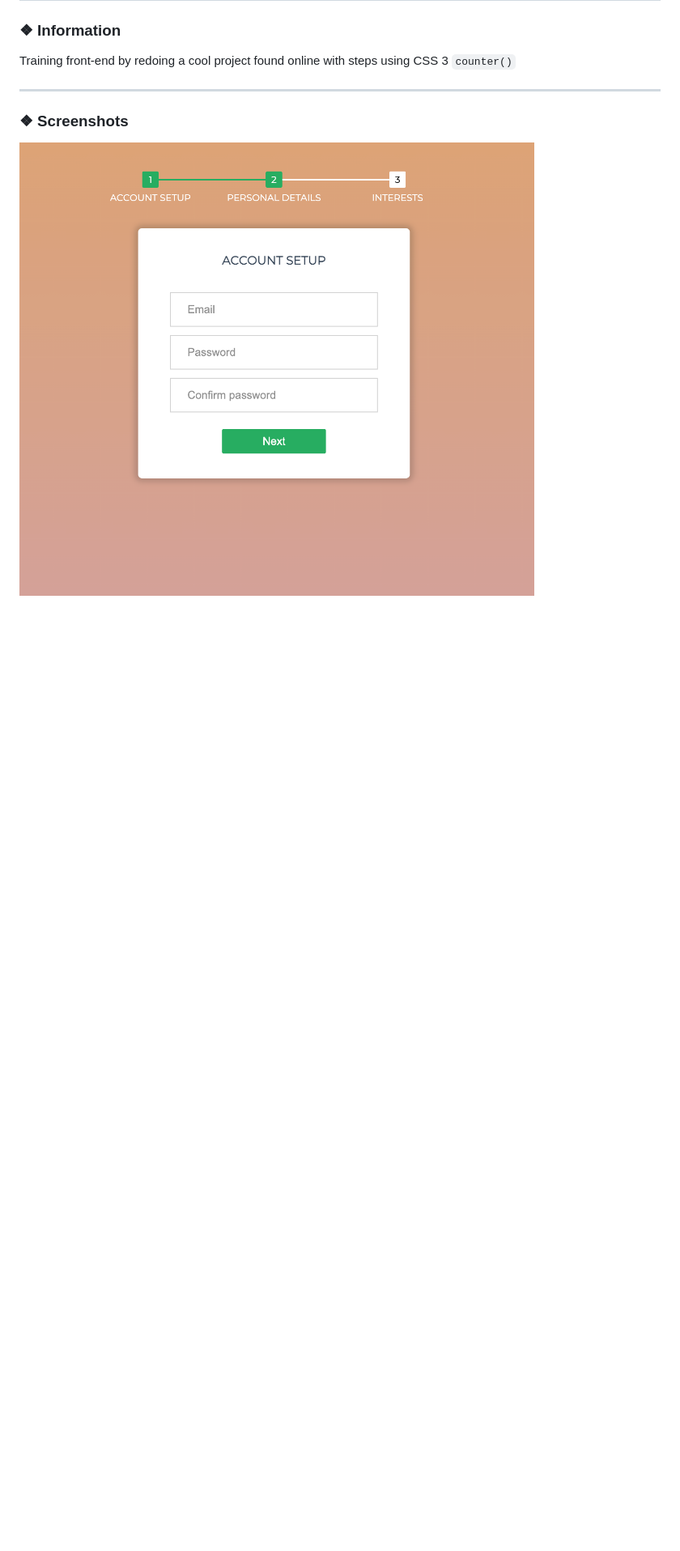
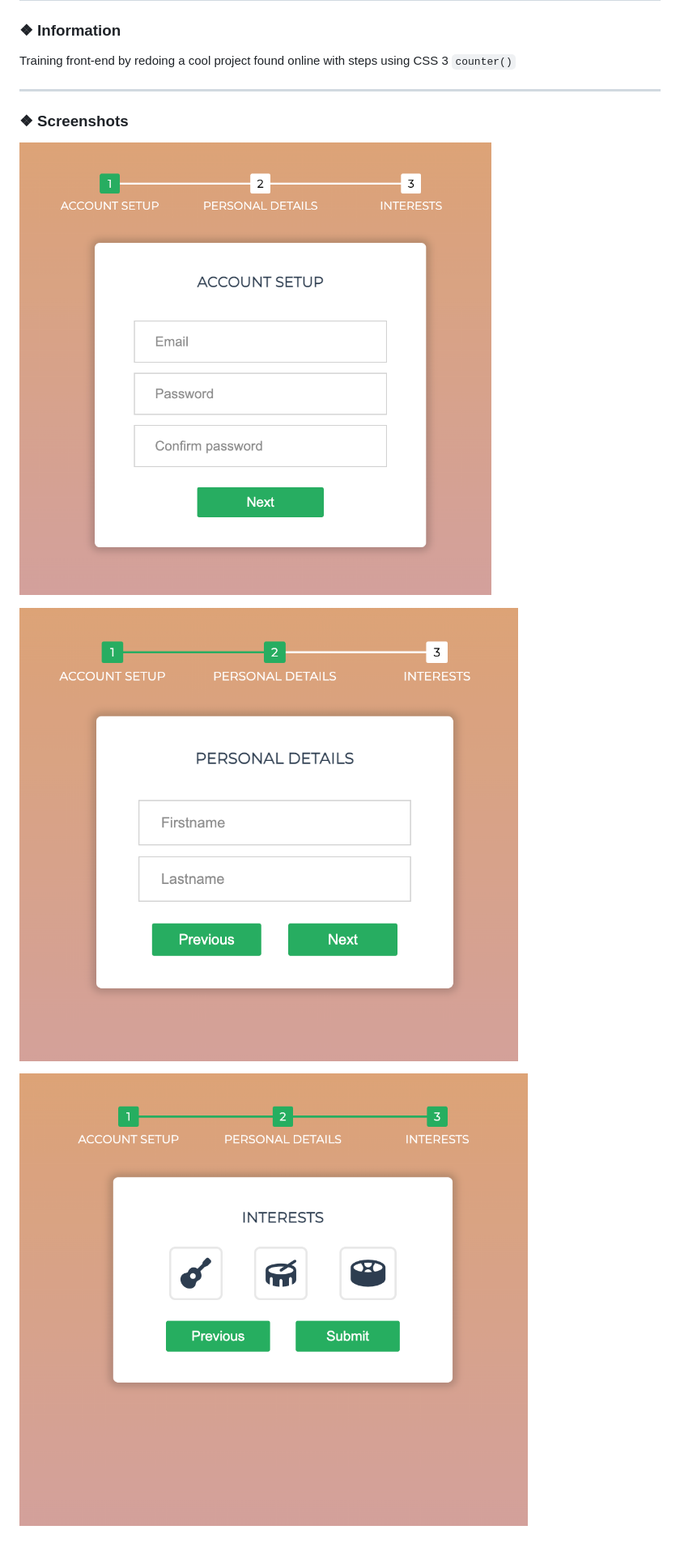
Before and after one commit to jgengo-alt/steps-form, a Markdown page: README.md, the part around the change. Shown: that part at 81% size. Drawn GitHub-style; pictures changed too: .github/docs/screenshot01.png, .github/docs/screenshot02.png (added), .github/docs/screenshot03.png (added); blank space fills up the shorter version.

```diff
--- a/README.md
+++ b/README.md
@@ -27,4 +27,8 @@ Training front-end by redoing a cool project found online with steps using CSS 3
 
 ### ❖ Screenshots
 
-![Design preview for the login page 02](./.github/docs/screenshot01.png)
+![Design preview for the step 1](./.github/docs/screenshot01.png)
+
+![Design preview for the step 2](./.github/docs/screenshot02.png)
+
+![Design preview for the step 3](./.github/docs/screenshot03.png)
```
